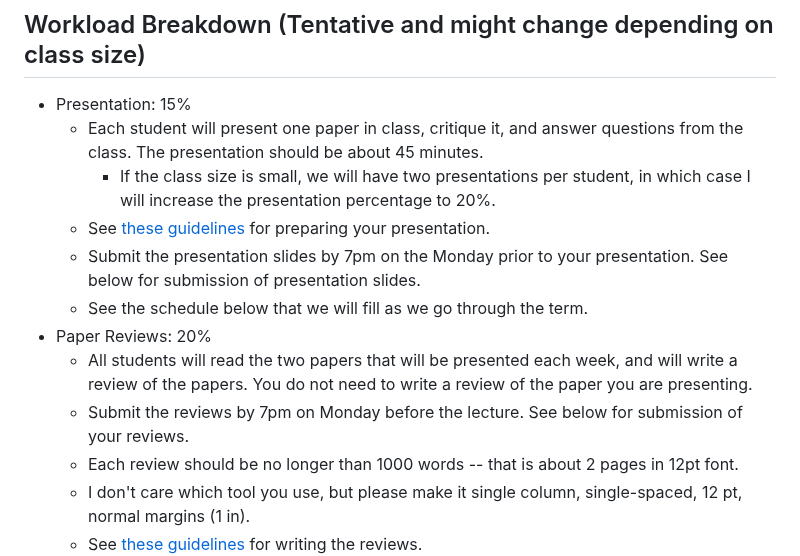
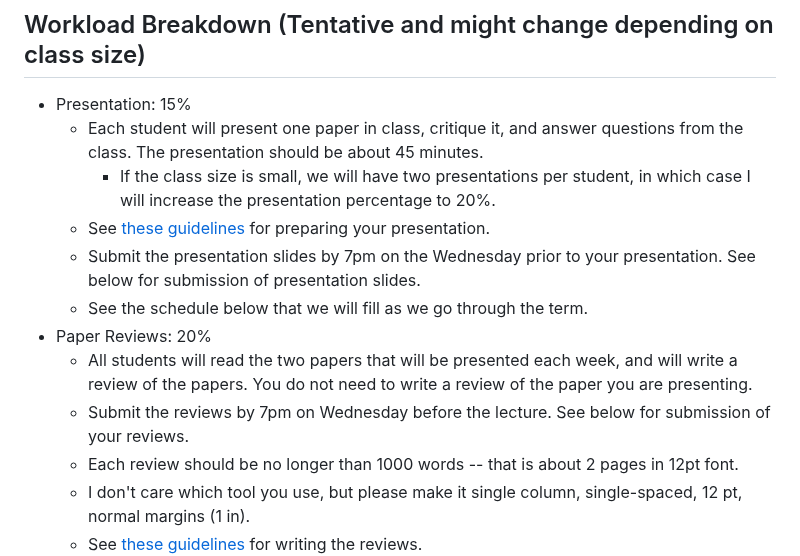
Before and after one commit to ozsu/cs848-w2024, a Markdown page: README.md, the part around the change. Drawn GitHub-style.

```diff
--- a/README.md
+++ b/README.md
@@ -32,11 +32,11 @@ The course is based on weekly paper readings and student presentations, discussi
     + Each student will present one paper in class, critique it, and answer questions from the class. The presentation should be about 45 minutes.
         + If the class size is small, we will have two presentations per student, in which case I will increase the presentation percentage to 20%.
     + See [these guidelines](Presentation.md) for preparing your presentation.
-    + Submit the presentation slides by 7pm on the Monday prior to your presentation. See below for submission of presentation slides.
+    + Submit the presentation slides by 7pm on the Wednesday prior to your presentation. See below for submission of presentation slides.
     + See the schedule below that we will fill as we go through the term.
 + Paper Reviews: 20%
     + All students will read the two papers that will be presented each week, and will write a review of the papers. You do not need to write a review of the paper you are presenting.
-    + Submit the reviews by 7pm on Monday before the lecture. See below for submission of your reviews.
+    + Submit the reviews by 7pm on Wednesday before the lecture. See below for submission of your reviews.
     + Each review should be no longer than 1000 words -- that is about 2 pages in 12pt font.
     + I don't care which tool you use, but please make it single column, single-spaced, 12 pt, normal margins (1 in).
     + See [these guidelines](Reviews.md) for writing the reviews.
```
